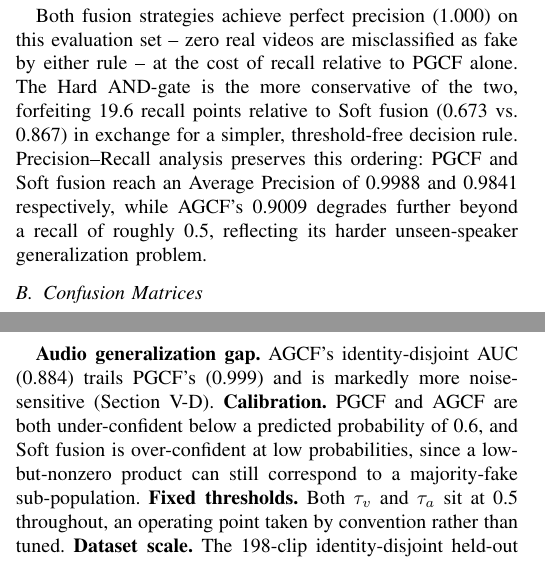
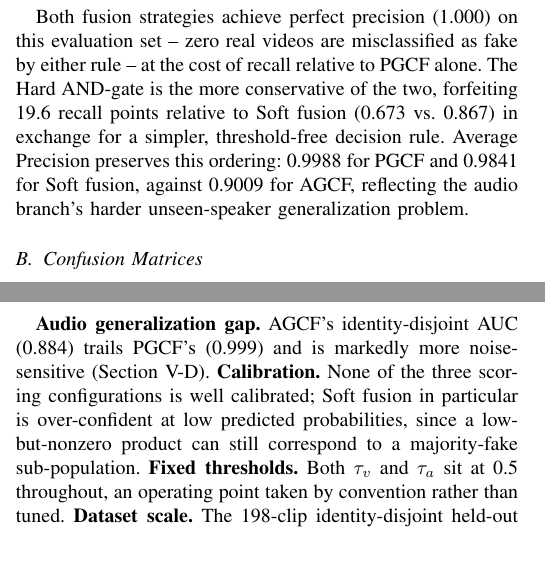
Before and after one commit to surajmeruva0786/deepfake_drdo, a LaTeX paper (paper/main.tex): two parts of the columns of pages 4 and 5 of 6, joined at a grey line, cut so that both start at the same text. Compiled offline with pdfLaTeX.

Commit message:
Stop referring to analyses whose figures are not in the paper
ROC curves, PR curves and calibration curves were dropped from the paper
in earlier trims, but four passages still described them. No \ref was
broken -- the claims were in prose, so nothing flagged them.

- Contributions bullet 4 listed "ROC/PR analysis" among the delivered
  evaluation suite. The other three items (confusion matrices, t-SNE,
  noise robustness) do have figures. Now "AUC and average-precision
  scores", which is what the paper actually reports.
- Section V-A said AGCF's average precision "degrades further beyond a
  recall of roughly 0.5" -- a description of a PR curve shape the reader
  cannot see. The three AP scalars stand on their own and are kept.
- Section VI-B stated PGCF and AGCF are "under-confident below a
  predicted probability of 0.6", a value read off a reliability diagram
  that is not shown. Now states the calibration limitation without the
  unverifiable threshold.
- Section III-D described the Soft score as "suitable for ROC/PR
  analysis"; now "suitable for AUC and average-precision analysis", the
  metrics actually reported.

Adding the three figures back was the alternative, but at ~660pt it
would cost a full page.

-23 words.

Co-Authored-By: Claude Opus 5 <noreply@anthropic.com>

```diff
--- a/paper/main.tex
+++ b/paper/main.tex
@@ -288,7 +288,7 @@ Late Fusion (Hard AND) & 0.838 & 1.000 & 0.673 & 0.805 & -- \\
 \label{fig:forest}
 \end{figure}
 
-Both fusion strategies achieve perfect precision (1.000) on this evaluation set -- zero real videos are misclassified as fake by either rule -- at the cost of recall relative to PGCF alone. The Hard AND-gate is the more conservative of the two, forfeiting 19.6 recall points relative to Soft fusion (0.673 vs. 0.867) in exchange for a simpler, threshold-free decision rule. Precision--Recall analysis preserves this ordering: PGCF and Soft fusion reach an Average Precision of 0.9988 and 0.9841 respectively, while AGCF's 0.9009 degrades further beyond a recall of roughly 0.5, reflecting its harder unseen-speaker generalization problem.
+Both fusion strategies achieve perfect precision (1.000) on this evaluation set -- zero real videos are misclassified as fake by either rule -- at the cost of recall relative to PGCF alone. The Hard AND-gate is the more conservative of the two, forfeiting 19.6 recall points relative to Soft fusion (0.673 vs. 0.867) in exchange for a simpler, threshold-free decision rule. Average Precision preserves this ordering: 0.9988 for PGCF and 0.9841 for Soft fusion, against 0.9009 for AGCF, reflecting the audio branch's harder unseen-speaker generalization problem.
 
 \subsection{Confusion Matrices}
 Figure~\ref{fig:confmat} presents the four confusion matrices on the identity-disjoint set. PGCF misclassifies only 3 of 198 clips (2 real$\to$fake, 1 fake$\to$real). AGCF, facing the harder unseen-speaker problem, misclassifies 42 of 198, skewed toward missed fakes (31 fake$\to$real) over false alarms (11 real$\to$fake) -- consistent with its high precision (0.859) but lower recall (0.684). Both fusion rules inherit this conservatism (32 missed fakes under Hard AND) while eliminating false alarms on real videos entirely.
@@ -326,7 +326,7 @@ Figure~\ref{fig:noise} reports AUC under additive Gaussian input noise ($\sigma$
 Requiring unanimity for the \emph{Real} verdict upper-bounds the AND-gate's miss rate by $\min(\text{FNR}_v, \text{FNR}_a)$: a forgery escapes only if \emph{both} branches independently fail to see it. Because PGCF and AGCF consume disjoint input signals (pixels vs. waveform) and train independently, their misses are only weakly correlated. This is what the paper's motivating hypothesis demands: PGCF is blind to audio-driven attacks that leave the visual stream untouched (e.g., voice cloning over an authentic video), while AGCF is blind to visual-only attacks that leave the audio untouched (e.g., a silent face-swap). A rule requiring unanimity to declare a clip \emph{fake} would discard every such attack; requiring it to declare a clip \emph{real} lets either branch raise the alarm. The symmetric cost is a fused false-positive rate bounded by $\text{FPR}_v + \text{FPR}_a$ rather than by either alone -- a trade-off to select on the relative cost of a missed forgery versus a false accusation.
 
 \subsection{Limitations}
-\textbf{Audio generalization gap.} AGCF's identity-disjoint AUC (0.884) trails PGCF's (0.999) and is markedly more noise-sensitive (Section~V-D). \textbf{Calibration.} PGCF and AGCF are both under-confident below a predicted probability of 0.6, and Soft fusion is over-confident at low probabilities, since a low-but-nonzero product can still correspond to a majority-fake sub-population. \textbf{Fixed thresholds.} Both $\tau_v$ and $\tau_a$ sit at 0.5 throughout, an operating point taken by convention rather than tuned. \textbf{Dataset scale.} The 198-clip identity-disjoint held-out set is small by modern standards, and every reported number comes from a single corpus.
+\textbf{Audio generalization gap.} AGCF's identity-disjoint AUC (0.884) trails PGCF's (0.999) and is markedly more noise-sensitive (Section~V-D). \textbf{Calibration.} None of the three scoring configurations is well calibrated; Soft fusion in particular is over-confident at low predicted probabilities, since a low-but-nonzero product can still correspond to a majority-fake sub-population. \textbf{Fixed thresholds.} Both $\tau_v$ and $\tau_a$ sit at 0.5 throughout, an operating point taken by convention rather than tuned. \textbf{Dataset scale.} The 198-clip identity-disjoint held-out set is small by modern standards, and every reported number comes from a single corpus.
 
 \subsection{Future Work}
 Each limitation above maps to a direction. The \emph{generalization gap} invites a stronger audio-specific backbone such as AASIST \cite{jung2022aasist}; the cost is the architectural symmetry that currently lets the two branches be fused without recalibration, so the substitution is not free and would need the fusion rules re-derived. \emph{Calibration} should be corrected post hoc, by temperature scaling, before any fused probability is surfaced to a user as a confidence score. \emph{Thresholds} $\tau_v$ and $\tau_a$ should be selected jointly against a deployment's relative cost of a missed forgery versus a false accusation, which the AND-gate's asymmetry (Section~VI-A) makes consequential. \emph{Scale} calls for zero-shot evaluation on an unseen corpus, for which LAV-DF \cite{cai2022lavdf} is the natural target, and for feature-level rather than decision-level fusion, which the shared temporal pipeline already makes feasible.
```
Also changed, not shown: paper/main.tex (4 more changed lines).
